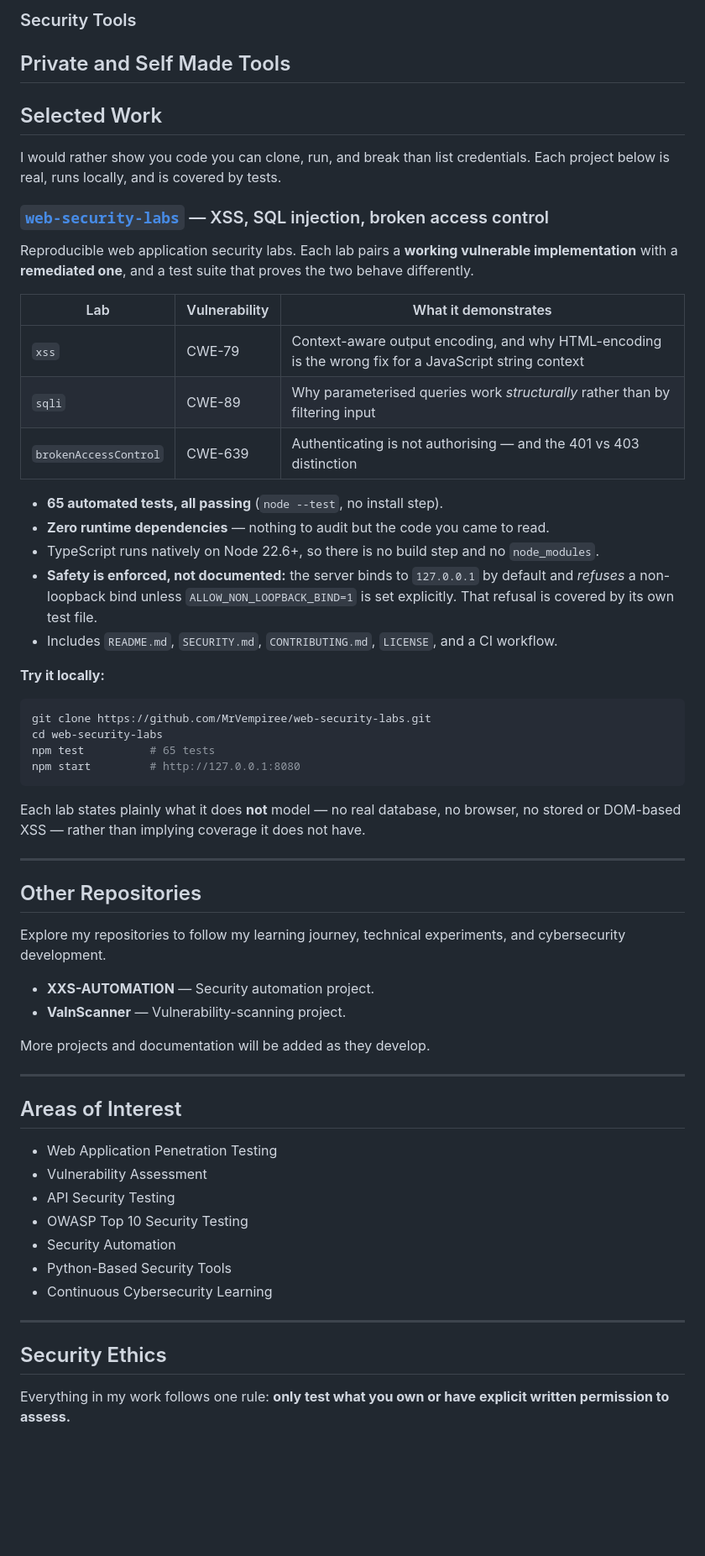
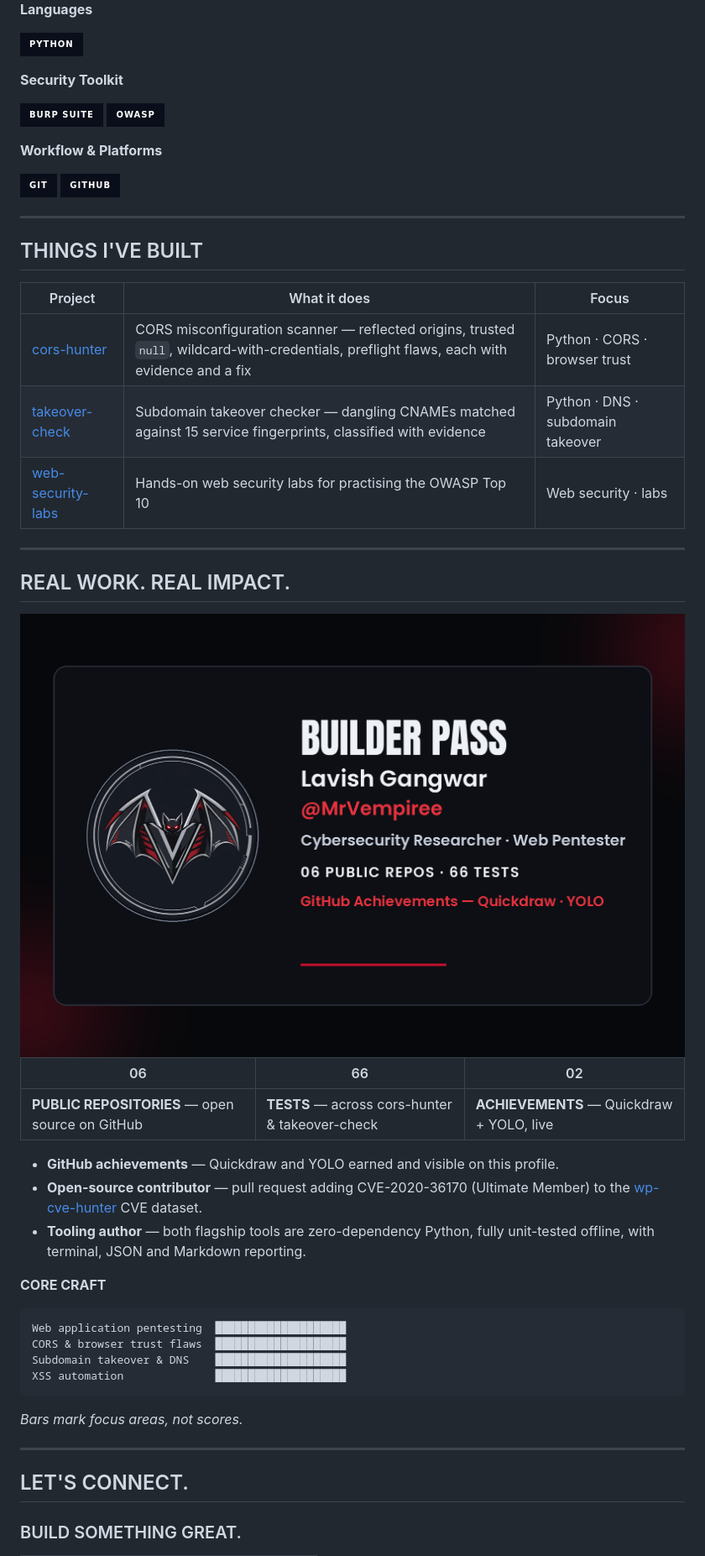
Before and after one commit to MrVempiree/MrVempiree, a Markdown page: README.md, the part around one of its changes. Shown at 84% size. GitHub-like rendering; pictures changed too: builder-pass.png (added); badges without logos; blank space fills up the shorter version.

````diff
--- a/README.md
+++ b/README.md
@@ -71,75 +51,54 @@ responsible disclosure, and practical problem-solving.
 
-###  Security Tools
+**Languages**
 
+![Python](https://img.shields.io/badge/Python-0A0E1A?style=for-the-badge&logo=python&logoColor=3776AB)
 
-Private and Self Made Tools
----
+**Security Toolkit**
 
-##  Selected Work
+![Burp Suite](https://img.shields.io/badge/Burp_Suite-0A0E1A?style=for-the-badge&logo=burpsuite&logoColor=FF6633) ![OWASP](https://img.shields.io/badge/OWASP-0A0E1A?style=for-the-badge&logo=owasp&logoColor=FFFFFF)
 
-I would rather show you code you can clone, run, and break than list
-credentials. Each project below is real, runs locally, and is covered by tests.
+**Workflow & Platforms**
 
-### [`web-security-labs`](https://github.com/MrVempiree/web-security-labs) — XSS, SQL injection, broken access control
-
-Reproducible web application security labs. Each lab pairs a **working vulnerable
-implementation** with a **remediated one**, and a test suite that proves the two
-behave differently.
-
-| Lab | Vulnerability | What it demonstrates |
-|-----|---------------|----------------------|
-| `xss` | CWE-79 | Context-aware output encoding, and why HTML-encoding is the wrong fix for a JavaScript string context |
-| `sqli` | CWE-89 | Why parameterised queries work *structurally* rather than by filtering input |
-| `brokenAccessControl` | CWE-639 | Authenticating is not authorising — and the 401 vs 403 distinction |
-
-- **65 automated tests, all passing** (`node --test`, no install step).
-- **Zero runtime dependencies** — nothing to audit but the code you came to read.
-- TypeScript runs natively on Node 22.6+, so there is no build step and no `node_modules`.
-- **Safety is enforced, not documented:** the server binds to `127.0.0.1` by default and
-  *refuses* a non-loopback bind unless `ALLOW_NON_LOOPBACK_BIND=1` is set explicitly.
-  That refusal is covered by its own test file.
-- Includes `README.md`, `SECURITY.md`, `CONTRIBUTING.md`, `LICENSE`, and a CI workflow.
-
-**Try it locally:**
-
-```bash
-git clone https://github.com/MrVempiree/web-security-labs.git
-cd web-security-labs
-npm test          # 65 tests
-npm start         # http://127.0.0.1:8080
-```
-
-Each lab states plainly what it does **not** model — no real database, no browser, no
-stored or DOM-based XSS — rather than implying coverage it does not have.
+![Git](https://img.shields.io/badge/Git-0A0E1A?style=for-the-badge&logo=git&logoColor=F05032) ![GitHub](https://img.shields.io/badge/GitHub-0A0E1A?style=for-the-badge&logo=github&logoColor=FFFFFF)
 
 ---
 
-##  Other Repositories
+## THINGS I'VE BUILT
 
-Explore my repositories to follow my learning journey,
-technical experiments, and cybersecurity development.
-
--  **XXS-AUTOMATION** — Security automation project.
--  **ValnScanner** — Vulnerability-scanning project.
-
-More projects and documentation will be added as they develop.
+| Project | What it does | Focus |
+| --- | --- | --- |
+| [cors-hunter](https://github.com/MrVempiree/cors-hunter) | CORS misconfiguration scanner — reflected origins, trusted `null`, wildcard-with-credentials, preflight flaws, each with evidence and a fix | Python · CORS · browser trust |
+| [takeover-check](https://github.com/MrVempiree/takeover-check) | Subdomain takeover checker — dangling CNAMEs matched against 15 service fingerprints, classified with evidence | Python · DNS · subdomain takeover |
+| [web-security-labs](https://github.com/MrVempiree/web-security-labs) | Hands-on web security labs for practising the OWASP Top 10 | Web security · labs |
 
 ---
 
-##  Areas of Interest
+## REAL WORK. REAL IMPACT.
 
--  Web Application Penetration Testing
--  Vulnerability Assessment
--  API Security Testing
--  OWASP Top 10 Security Testing
--  Security Automation
--  Python-Based Security Tools
--  Continuous Cybersecurity Learning
+<img src="builder-pass.png" alt="BUILDER PASS — Lavish Gangwar, @MrVempiree, Cybersecurity Researcher & Web Pentester, 06 public repos, 66 tests, GitHub Achievements Quickdraw and YOLO" width="100%"/>
+
+| 06 | 66 | 02 |
+| --- | --- | --- |
+| **PUBLIC REPOSITORIES** — open source on GitHub | **TESTS** — across cors-hunter & takeover-check | **ACHIEVEMENTS** — Quickdraw + YOLO, live |
+
+- **GitHub achievements** — Quickdraw and YOLO earned and visible on this profile.
+- **Open-source contributor** — pull request adding CVE-2020-36170 (Ultimate Member) to the [wp-cve-hunter](https://github.com/gravion-ux/wp-cve-hunter) CVE dataset.
+- **Tooling author** — both flagship tools are zero-dependency Python, fully unit-tested offline, with terminal, JSON and Markdown reporting.
+
+**CORE CRAFT**
+
+```
+Web application pentesting  ████████████████████
+CORS & browser trust flaws  ████████████████████
+Subdomain takeover & DNS    ████████████████████
+XSS automation              ████████████████████
+```
+
+*Bars mark focus areas, not scores.*
 
 ---
 
-##  Security Ethics
+## LET'S CONNECT.
 
-Everything in my work follows one rule: **only test what you own or have explicit
-written permission to assess.**
+### BUILD SOMETHING GREAT.
 
````
Also changed, not shown: other parts of README.md (+36 -103 lines), avatar.png (added), hero-banner.png (added), orbit-diagram.png (added), 1 other file.
